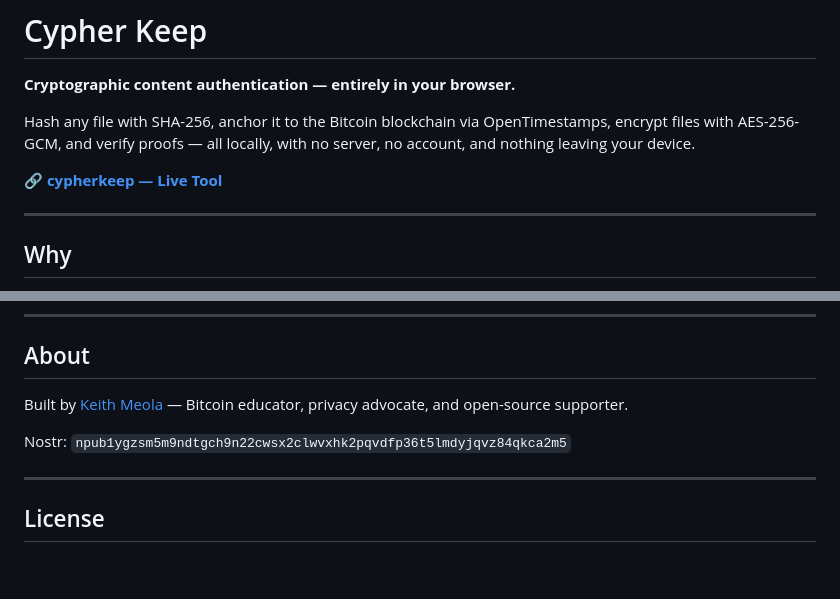
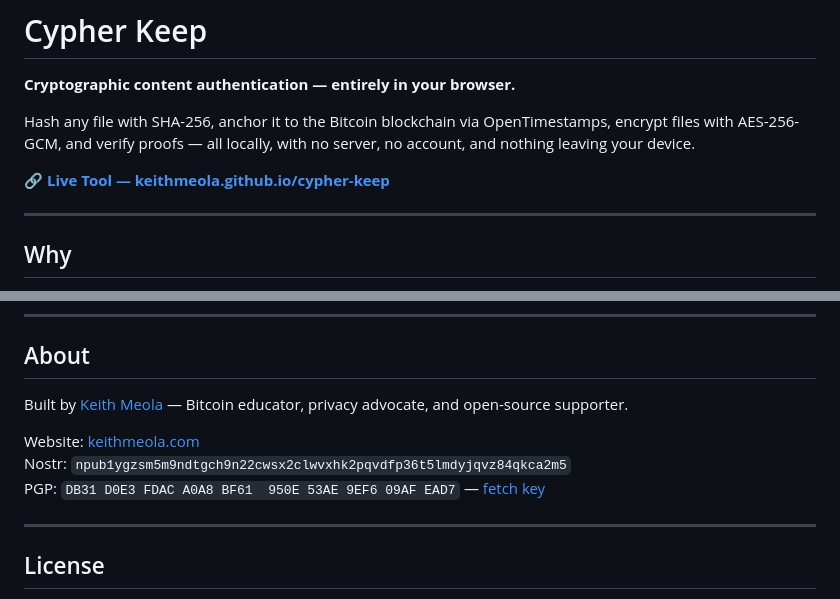
Before and after one commit to keithmeola/cypher-keep, a Markdown page: README.md, 2 parts joined by grey strips. Drawn GitHub-style; blank space fills up the shorter version.

```diff
--- a/README.md
+++ b/README.md
@@ -4,7 +4,7 @@
 
 Hash any file with SHA-256, anchor it to the Bitcoin blockchain via OpenTimestamps, encrypt files with AES-256-GCM, and verify proofs — all locally, with no server, no account, and nothing leaving your device.
 
-🔗 **[cypherkeep — Live Tool](https://keithmeola.github.io/cypher-keep/)**
+🔗 **[Live Tool — keithmeola.github.io/cypher-keep](https://keithmeola.github.io/cypher-keep/)**
 
 ---
 
@@ -80,5 +80,7 @@ Built by [Keith Meola](https://njump.me/npub1ygzsm5m9ndtgch9n22cwsx2clwvxhk2pqvd
 
+Website: [keithmeola.com](https://keithmeola.com)
 Nostr: `npub1ygzsm5m9ndtgch9n22cwsx2clwvxhk2pqvdfp36t5lmdyjqvz84qkca2m5`
+PGP: `DB31 D0E3 FDAC A0A8 BF61  950E 53AE 9EF6 09AF EAD7` — [fetch key](https://keys.openpgp.org/search?q=53AE9EF609AFEAD7)
 
 ---
 
```
Also changed, not shown: other parts of README.md (+1 -1 lines).
